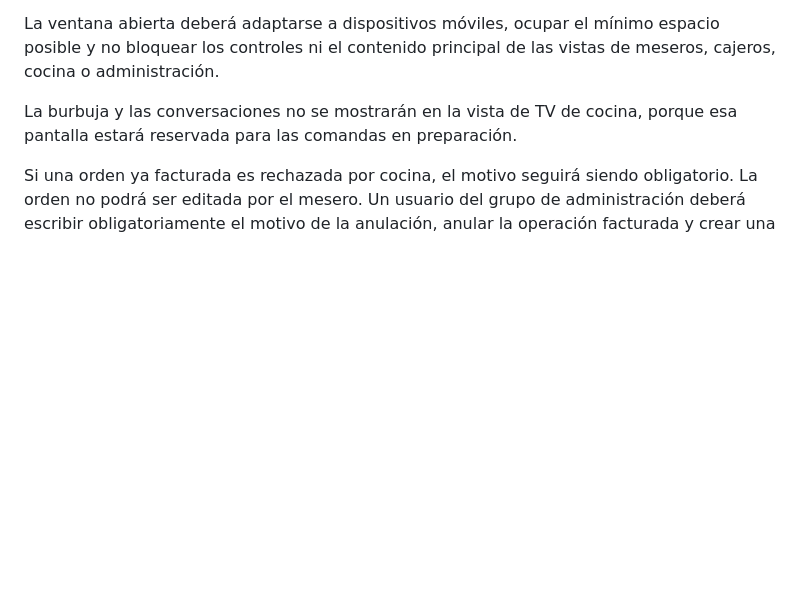
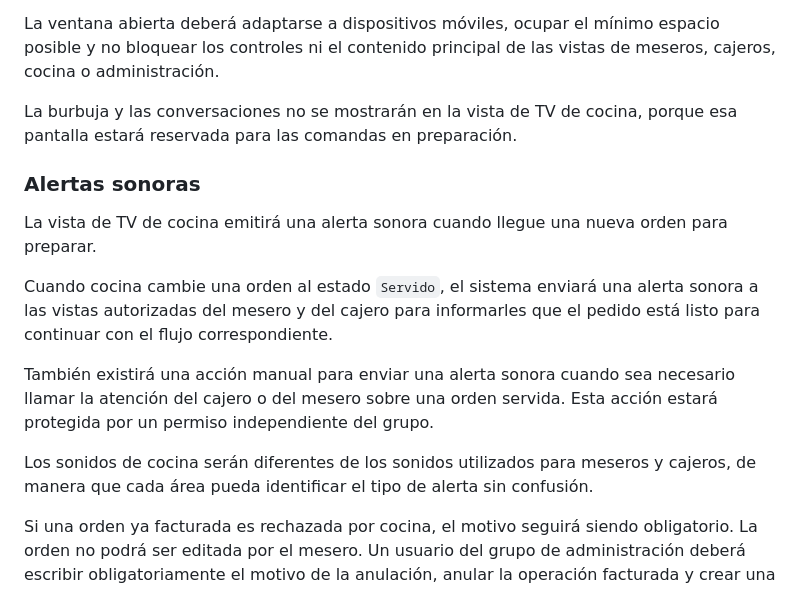
Before and after one commit to maoxtrem/donwok-01, a Markdown page: LOGICA_NEGOCIO.md, the part around the change. GitHub-like rendering; blank space fills up the shorter version.

Commit message:
Documenta alertas sonoras por area

```diff
--- a/LOGICA_NEGOCIO.md
+++ b/LOGICA_NEGOCIO.md
@@ -725,6 +725,23 @@ vistas de meseros, cajeros, cocina o administración.
 La burbuja y las conversaciones no se mostrarán en la vista de TV de cocina,
 porque esa pantalla estará reservada para las comandas en preparación.
 
+### Alertas sonoras
+
+La vista de TV de cocina emitirá una alerta sonora cuando llegue una nueva
+orden para preparar.
+
+Cuando cocina cambie una orden al estado `Servido`, el sistema enviará una
+alerta sonora a las vistas autorizadas del mesero y del cajero para informarles
+que el pedido está listo para continuar con el flujo correspondiente.
+
+También existirá una acción manual para enviar una alerta sonora cuando sea
+necesario llamar la atención del cajero o del mesero sobre una orden servida.
+Esta acción estará protegida por un permiso independiente del grupo.
+
+Los sonidos de cocina serán diferentes de los sonidos utilizados para meseros y
+cajeros, de manera que cada área pueda identificar el tipo de alerta sin
+confusión.
+
 Si una orden ya facturada es rechazada por cocina, el motivo seguirá siendo
 obligatorio. La orden no podrá ser editada por el mesero. Un usuario del grupo
 de administración deberá escribir obligatoriamente el motivo de la anulación,
```
